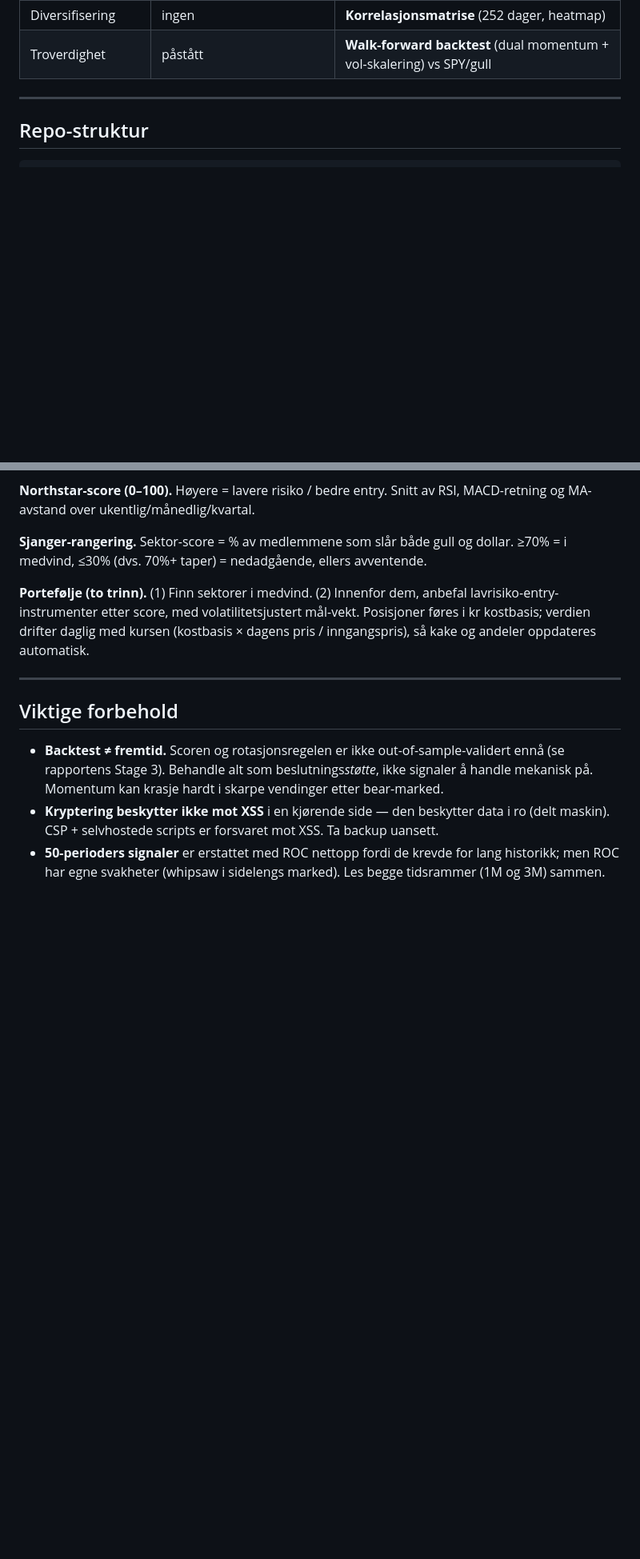
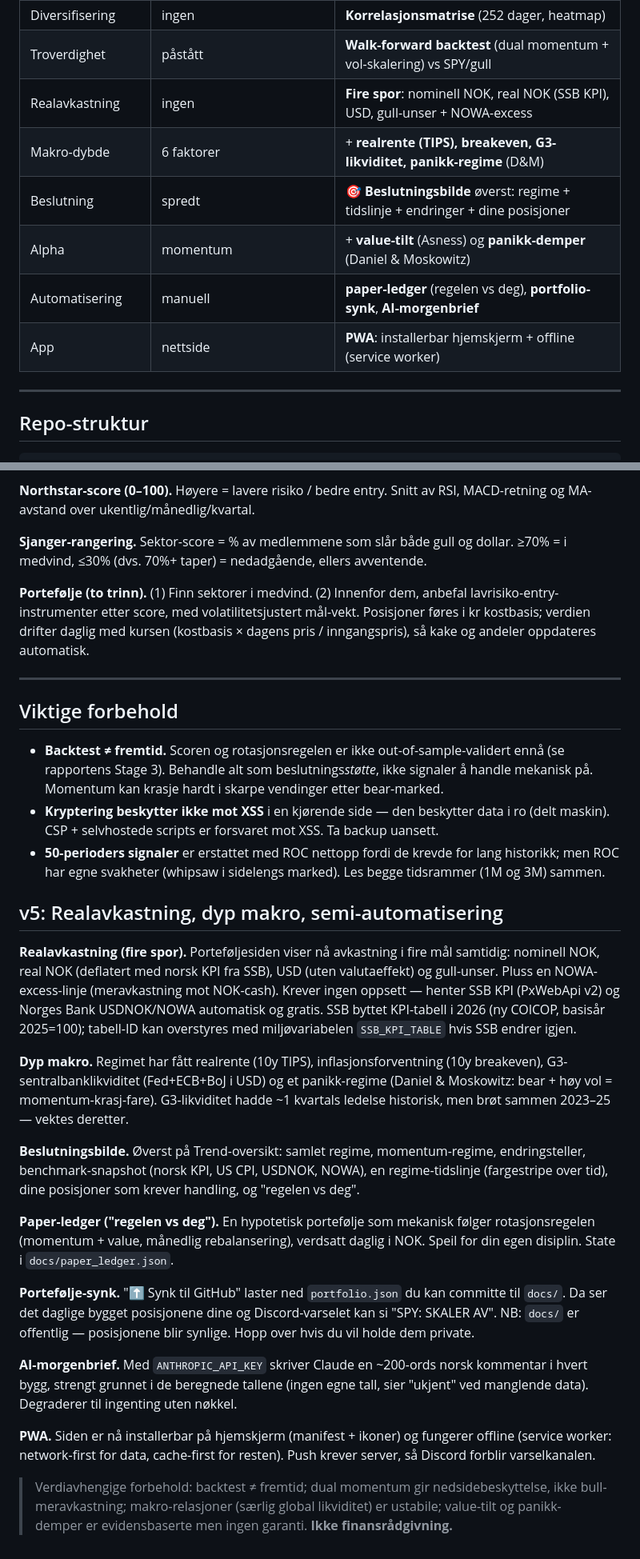
Before and after one commit to regg92s-hub/MarketAnalyzor, a Markdown page: README.md, 2 parts joined by grey strips. Shown at 80% size. Rendered like a GitHub page; blank space fills up the shorter version.

Commit message:
Update README with new features and enhancements
Added new features including real return tracking, deep macro analysis, and AI-generated morning brief. Enhanced decision-making visuals and portfolio synchronization.

```diff
--- a/README.md
+++ b/README.md
@@ -28,6 +28,12 @@ hardere datatrygghet (CSP, selvhostede scripts, JSON-backup, valgfri kryptering)
 | Leadership-visning | to tabeller | + **RRG-scatter** (RS-Ratio/RS-Momentum, rotasjonsgraf) |
 | Diversifisering | ingen | **Korrelasjonsmatrise** (252 dager, heatmap) |
 | Troverdighet | påstått | **Walk-forward backtest** (dual momentum + vol-skalering) vs SPY/gull |
+| Realavkastning | ingen | **Fire spor**: nominell NOK, real NOK (SSB KPI), USD, gull-unser + NOWA-excess |
+| Makro-dybde | 6 faktorer | + **realrente (TIPS), breakeven, G3-likviditet, panikk-regime** (D&M) |
+| Beslutning | spredt | **🎯 Beslutningsbilde** øverst: regime + tidslinje + endringer + dine posisjoner |
+| Alpha | momentum | + **value-tilt** (Asness) og **panikk-demper** (Daniel & Moskowitz) |
+| Automatisering | manuell | **paper-ledger** (regelen vs deg), **portfolio-synk**, **AI-morgenbrief** |
+| App | nettside | **PWA**: installerbar hjemskjerm + offline (service worker) |
 
 ---
 
@@ -125,3 +134,41 @@ inngangspris), så kake og andeler oppdateres automatisk.
 - **50-perioders signaler** er erstattet med ROC nettopp fordi de krevde for lang
   historikk; men ROC har egne svakheter (whipsaw i sidelengs marked). Les begge
   tidsrammer (1M og 3M) sammen.
+
+## v5: Realavkastning, dyp makro, semi-automatisering
+
+**Realavkastning (fire spor).** Porteføljesiden viser nå avkastning i fire mål samtidig:
+nominell NOK, real NOK (deflatert med norsk KPI fra SSB), USD (uten valutaeffekt) og
+gull-unser. Pluss en NOWA-excess-linje (meravkastning mot NOK-cash). Krever ingen
+oppsett — henter SSB KPI (PxWebApi v2) og Norges Bank USDNOK/NOWA automatisk og gratis.
+SSB byttet KPI-tabell i 2026 (ny COICOP, basisår 2025=100); tabell-ID kan overstyres med
+miljøvariabelen `SSB_KPI_TABLE` hvis SSB endrer igjen.
+
+**Dyp makro.** Regimet har fått realrente (10y TIPS), inflasjonsforventning (10y breakeven),
+G3-sentralbanklikviditet (Fed+ECB+BoJ i USD) og et panikk-regime (Daniel & Moskowitz:
+bear + høy vol = momentum-krasj-fare). G3-likviditet hadde ~1 kvartals ledelse historisk,
+men brøt sammen 2023–25 — vektes deretter.
+
+**Beslutningsbilde.** Øverst på Trend-oversikt: samlet regime, momentum-regime, endringsteller,
+benchmark-snapshot (norsk KPI, US CPI, USDNOK, NOWA), en regime-tidslinje (fargestripe over
+tid), dine posisjoner som krever handling, og "regelen vs deg".
+
+**Paper-ledger ("regelen vs deg").** En hypotetisk portefølje som mekanisk følger
+rotasjonsregelen (momentum + value, månedlig rebalansering), verdsatt daglig i NOK. Speil
+for din egen disiplin. State i `docs/paper_ledger.json`.
+
+**Portefølje-synk.** "⬆ Synk til GitHub" laster ned `portfolio.json` du kan committe til
+`docs/`. Da ser det daglige bygget posisjonene dine og Discord-varselet kan si "SPY: SKALER AV".
+NB: `docs/` er offentlig — posisjonene blir synlige. Hopp over hvis du vil holde dem private.
+
+**AI-morgenbrief.** Med `ANTHROPIC_API_KEY` skriver Claude en ~200-ords norsk kommentar i
+hvert bygg, strengt grunnet i de beregnede tallene (ingen egne tall, sier "ukjent" ved
+manglende data). Degraderer til ingenting uten nøkkel.
+
+**PWA.** Siden er nå installerbar på hjemskjerm (manifest + ikoner) og fungerer offline
+(service worker: network-first for data, cache-first for resten). Push krever server, så
+Discord forblir varselkanalen.
+
+> Verdiavhengige forbehold: backtest ≠ fremtid; dual momentum gir nedsidebeskyttelse, ikke
+> bull-meravkastning; makro-relasjoner (særlig global likviditet) er ustabile; value-tilt og
+> panikk-demper er evidensbaserte men ingen garanti. **Ikke finansrådgivning.**
```
Also changed, not shown: other parts of README.md (+3 -0 lines).
